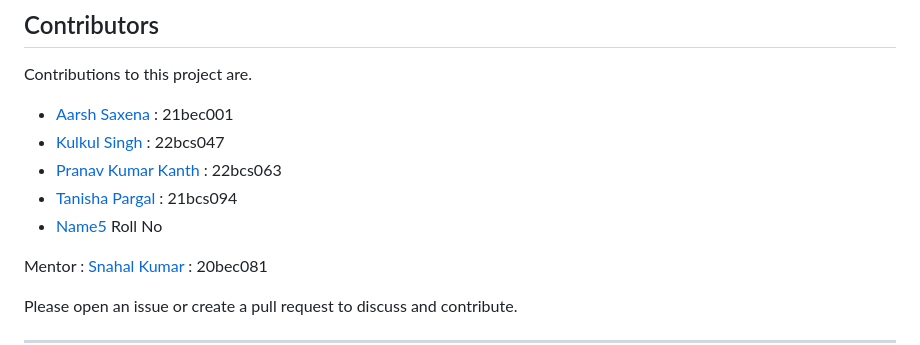
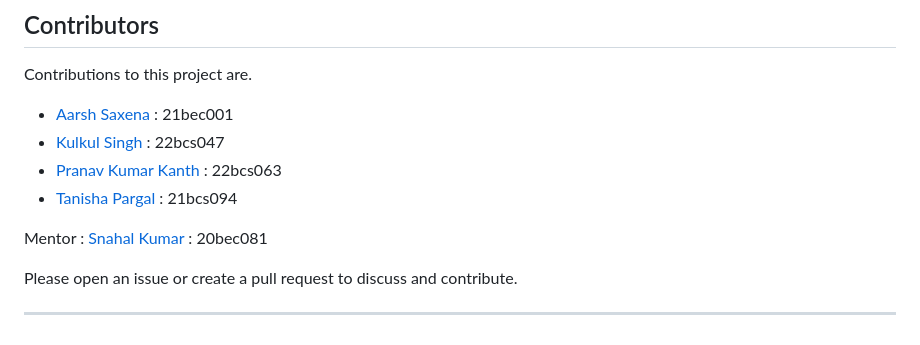
Before and after one commit to DeveloperStudentClubSmvdu/M2T1-Doctor_Appointment, a Markdown page: README.md, the part around the change. Rendered like a GitHub page.

```diff
--- a/README.md
+++ b/README.md
@@ -78,7 +78,6 @@ Contributions to this project are.
 - [Kulkul Singh](https://github.com/Techkulkul) : 22bcs047
 - [Pranav Kumar Kanth](https://github.com/pranavkanth) : 22bcs063
 - [Tanisha Pargal](https://github.com/TanishaPargal) : 21bcs094
-- [Name5](link) Roll No
 
 Mentor : [Snahal Kumar](https://github.com/snahal04) : 20bec081
 
```
